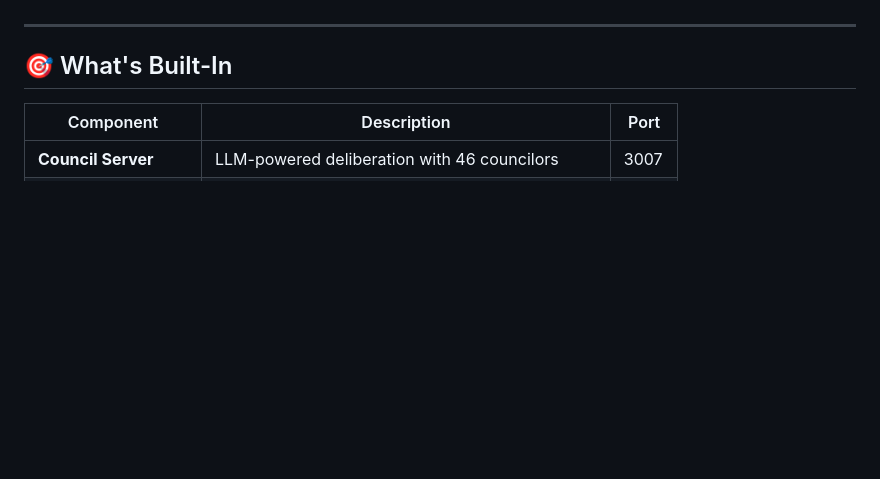
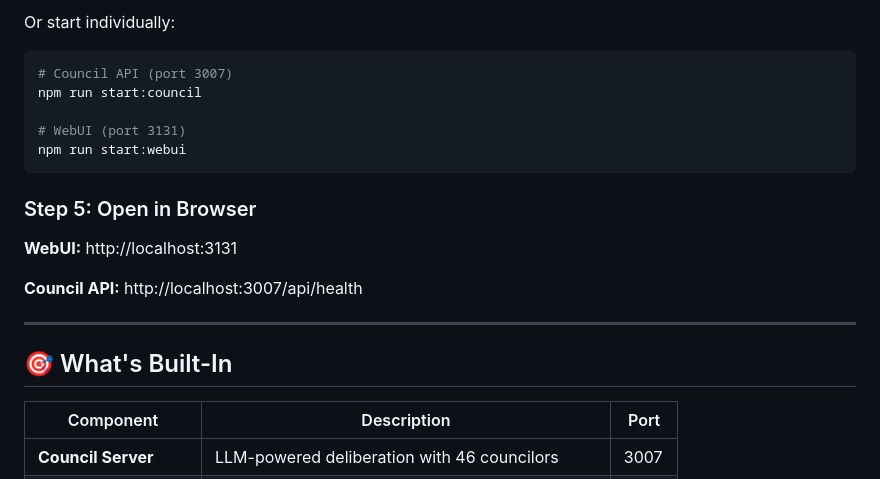
Before and after one commit to Franzferdinan51/Agent-Teams, a Markdown page: README.md, the part around one of its changes. GitHub-like rendering; blank space fills up the shorter version.

````diff
--- a/README.md
+++ b/README.md
@@ -35,3 +87,18 @@ npm run start:webui     # WebUI on port 3131
+Or start individually:
+
+```bash
+# Council API (port 3007)
+npm run start:council
+
+# WebUI (port 3131)
+npm run start:webui
+```
+
+### Step 5: Open in Browser
+
+**WebUI:** http://localhost:3131
+
+**Council API:** http://localhost:3007/api/health
 
 ---
 
````
Also changed, not shown: other parts of README.md (+67 -15 lines).
